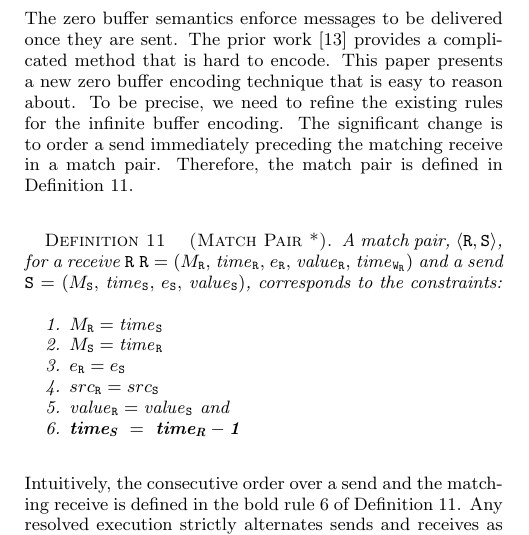
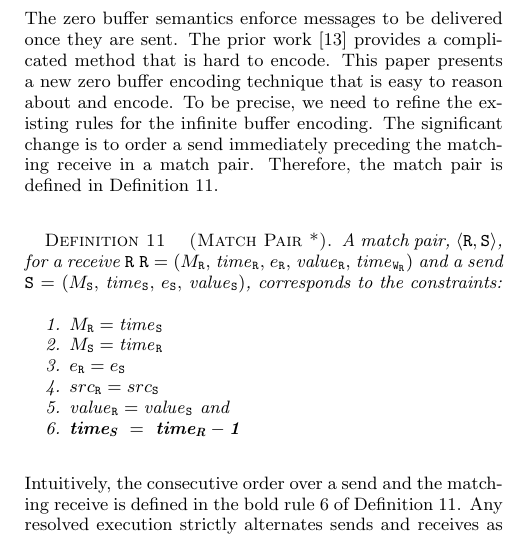
Before and after one commit to yuhuang/MPI-verification, a LaTeX paper (paper.tex, which reads encoding.tex): part of one column of page 5 of 10, cut so that both start at the same text. Compiled offline with pdfLaTeX.

Commit message:
more issues fixed

```diff
--- a/encoding.tex
+++ b/encoding.tex
@@ -143,7 +143,7 @@ $\prec_\mathtt{HB}$ $\mathit{time}_\mathtt{O}$.
 Rule $6$ only constrains the program order over the nearest-enclosing wait and the nearest-enclosing barrier for a receive. The order over this receive and the nearest-enclosing barrier is not constrained. For rule $7$, a barrier has to happen before any operation ordered after it.
 
 \subsection{Zero Buffer Encoding}
-The zero buffer semantics enforce messages to be delivered once they are sent. The prior work \cite{DBLP:conf/kbse/HuangMM13} provides a complicated method that is hard to encode. This paper presents a new zero buffer encoding technique that is easy to reason about. To be precise, we need to refine the existing rules for the infinite buffer encoding. The significant change is to order a send immediately preceding the matching receive in a match pair. Therefore, the match pair is defined in \defref{def:match*}.
+The zero buffer semantics enforce messages to be delivered once they are sent. The prior work \cite{DBLP:conf/kbse/HuangMM13} provides a complicated method that is hard to encode. This paper presents a new zero buffer encoding technique that is easy to reason about and encode. To be precise, we need to refine the existing rules for the infinite buffer encoding. The significant change is to order a send immediately preceding the matching receive in a match pair. Therefore, the match pair is defined in \defref{def:match*}.
 
 \begin{definition}[Match Pair *] \label{def:match*}
 A match pair, $\langle\mathtt{R}, \mathtt{S}\rangle$, for a receive
```
